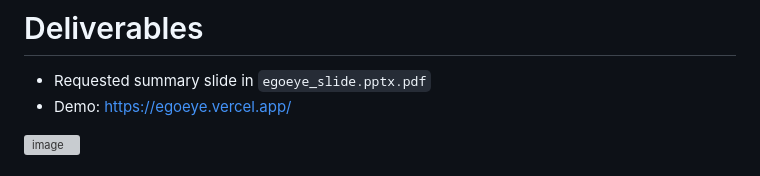
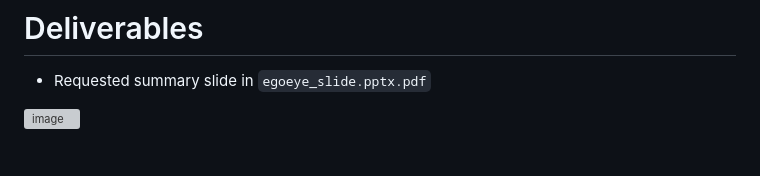
Before and after one commit to rcyaon/egoeye, a Markdown page: README.md, the part around the change. Rendered like a GitHub page; grey boxes are pictures that could not be loaded.

```diff
--- a/README.md
+++ b/README.md
@@ -1,6 +1,5 @@
 # Deliverables
 * Requested summary slide in `egoeye_slide.pptx.pdf`
-* Demo: https://egoeye.vercel.app/
 <img width="2668" height="1558" alt="image" src="https://github.com/user-attachments/assets/e768ae77-8b13-48a5-a4cb-310e2369ff01" />
 
 
```
